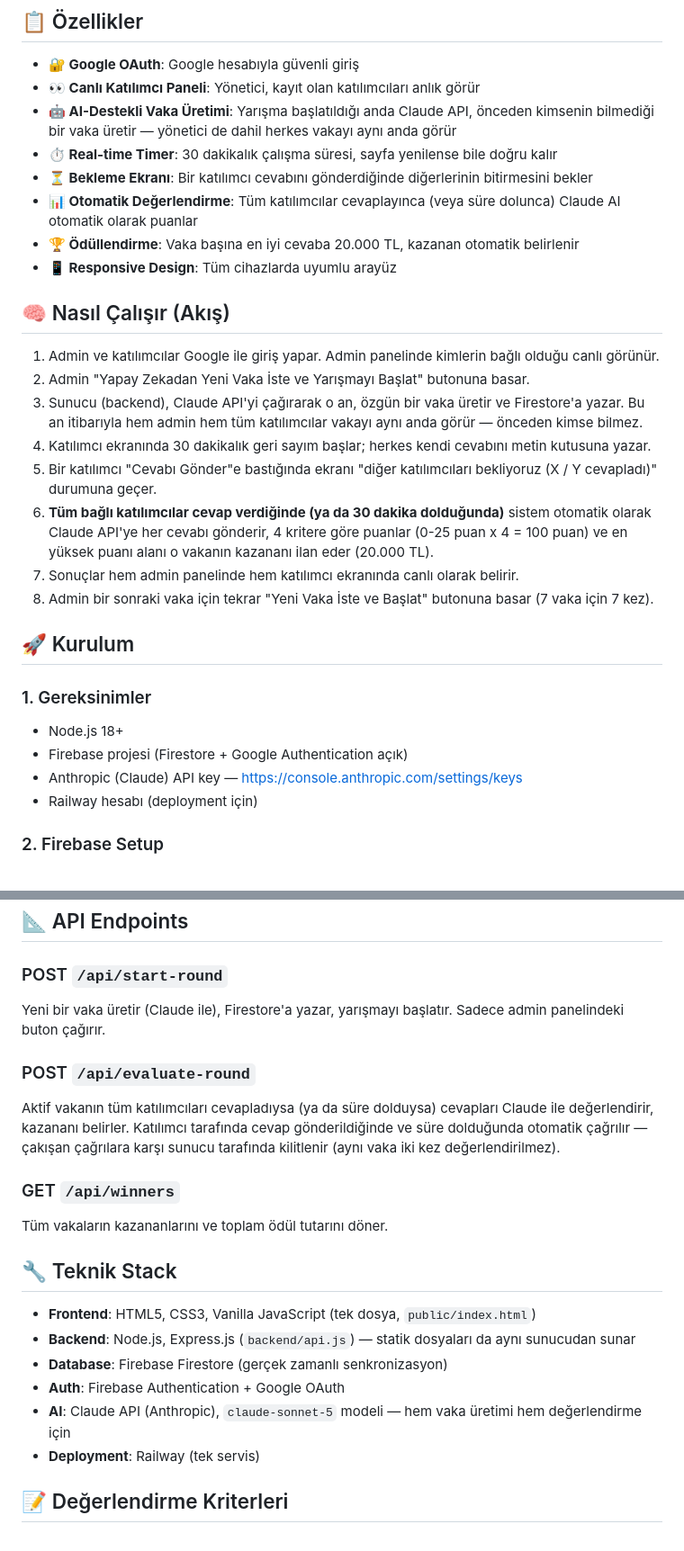
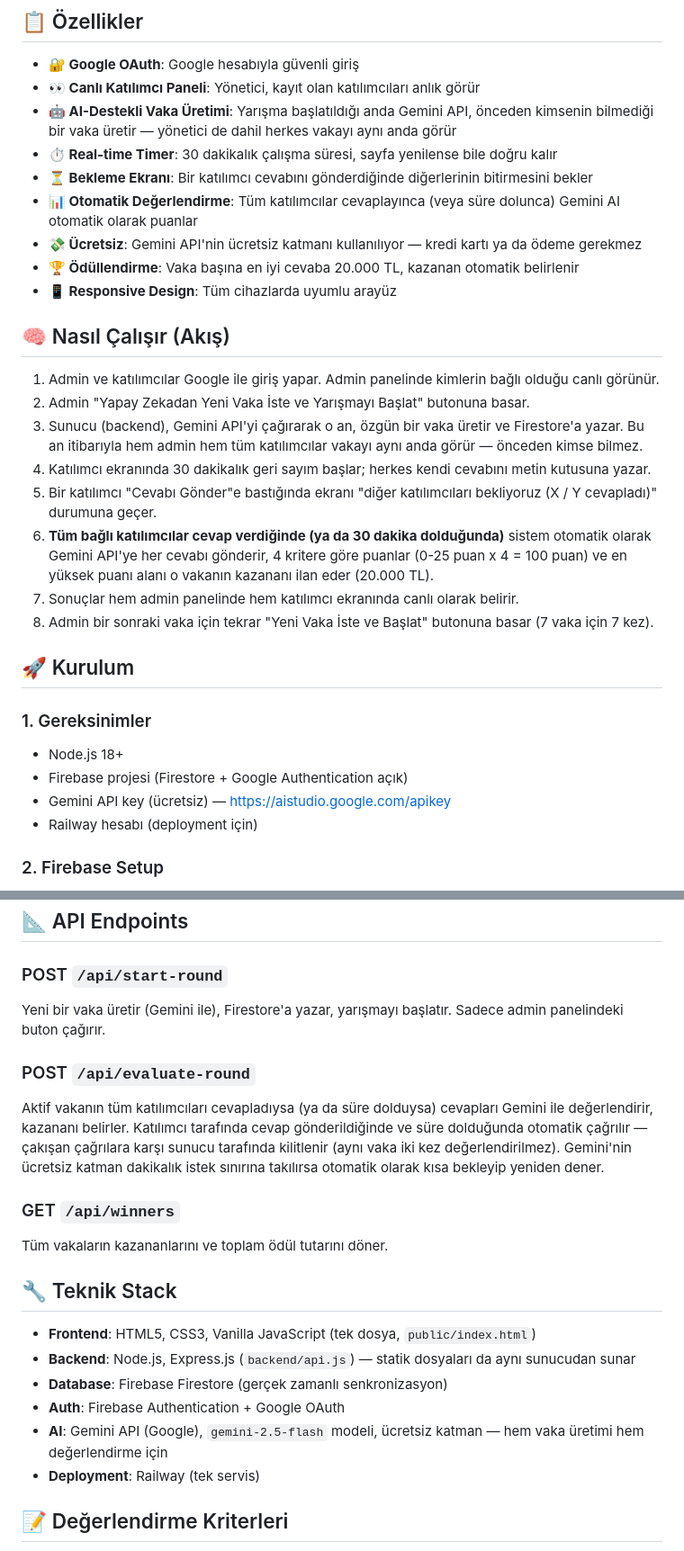
Before and after one commit to erginylmz-eng/nietzsche-yarismasi, a Markdown page: README.md, 2 parts joined by grey strips. Shown at 90% size. GitHub-like rendering.

```diff
--- a/README.md
+++ b/README.md
@@ -6,10 +6,11 @@ Friedrich Nietzsche'nin perspektifinden kurumsal vakaları analiz etmek için ta
 
 - **🔐 Google OAuth**: Google hesabıyla güvenli giriş
 - **👀 Canlı Katılımcı Paneli**: Yönetici, kayıt olan katılımcıları anlık görür
-- **🤖 AI-Destekli Vaka Üretimi**: Yarışma başlatıldığı anda Claude API, önceden kimsenin bilmediği bir vaka üretir — yönetici de dahil herkes vakayı aynı anda görür
+- **🤖 AI-Destekli Vaka Üretimi**: Yarışma başlatıldığı anda Gemini API, önceden kimsenin bilmediği bir vaka üretir — yönetici de dahil herkes vakayı aynı anda görür
 - **⏱️ Real-time Timer**: 30 dakikalık çalışma süresi, sayfa yenilense bile doğru kalır
 - **⏳ Bekleme Ekranı**: Bir katılımcı cevabını gönderdiğinde diğerlerinin bitirmesini bekler
-- **📊 Otomatik Değerlendirme**: Tüm katılımcılar cevaplayınca (veya süre dolunca) Claude AI otomatik olarak puanlar
+- **📊 Otomatik Değerlendirme**: Tüm katılımcılar cevaplayınca (veya süre dolunca) Gemini AI otomatik olarak puanlar
+- **💸 Ücretsiz**: Gemini API'nin ücretsiz katmanı kullanılıyor — kredi kartı ya da ödeme gerekmez
 - **🏆 Ödüllendirme**: Vaka başına en iyi cevaba 20.000 TL, kazanan otomatik belirlenir
 - **📱 Responsive Design**: Tüm cihazlarda uyumlu arayüz
 
@@ -17,10 +18,10 @@ Friedrich Nietzsche'nin perspektifinden kurumsal vakaları analiz etmek için ta
 
 1. Admin ve katılımcılar Google ile giriş yapar. Admin panelinde kimlerin bağlı olduğu canlı görünür.
 2. Admin "Yapay Zekadan Yeni Vaka İste ve Yarışmayı Başlat" butonuna basar.
-3. Sunucu (backend), Claude API'yi çağırarak o an, özgün bir vaka üretir ve Firestore'a yazar. Bu an itibarıyla hem admin hem tüm katılımcılar vakayı aynı anda görür — önceden kimse bilmez.
+3. Sunucu (backend), Gemini API'yi çağırarak o an, özgün bir vaka üretir ve Firestore'a yazar. Bu an itibarıyla hem admin hem tüm katılımcılar vakayı aynı anda görür — önceden kimse bilmez.
 4. Katılımcı ekranında 30 dakikalık geri sayım başlar; herkes kendi cevabını metin kutusuna yazar.
 5. Bir katılımcı "Cevabı Gönder"e bastığında ekranı "diğer katılımcıları bekliyoruz (X / Y cevapladı)" durumuna geçer.
-6. **Tüm bağlı katılımcılar cevap verdiğinde (ya da 30 dakika dolduğunda)** sistem otomatik olarak Claude API'ye her cevabı gönderir, 4 kritere göre puanlar (0-25 puan x 4 = 100 puan) ve en yüksek puanı alanı o vakanın kazananı ilan eder (20.000 TL).
+6. **Tüm bağlı katılımcılar cevap verdiğinde (ya da 30 dakika dolduğunda)** sistem otomatik olarak Gemini API'ye her cevabı gönderir, 4 kritere göre puanlar (0-25 puan x 4 = 100 puan) ve en yüksek puanı alanı o vakanın kazananı ilan eder (20.000 TL).
 7. Sonuçlar hem admin panelinde hem katılımcı ekranında canlı olarak belirir.
 8. Admin bir sonraki vaka için tekrar "Yeni Vaka İste ve Başlat" butonuna basar (7 vaka için 7 kez).
 
@@ -30,7 +31,7 @@ Friedrich Nietzsche'nin perspektifinden kurumsal vakaları analiz etmek için ta
 
 - Node.js 18+
 - Firebase projesi (Firestore + Google Authentication açık)
-- Anthropic (Claude) API key — https://console.anthropic.com/settings/keys
+- Gemini API key (ücretsiz) — https://aistudio.google.com/apikey
 - Railway hesabı (deployment için)
 
 ### 2. Firebase Setup
@@ -79,10 +82,10 @@ Railway, push sonrası otomatik olarak yeniden deploy eder. Environment variable
 ## 📐 API Endpoints
 
 ### POST `/api/start-round`
-Yeni bir vaka üretir (Claude ile), Firestore'a yazar, yarışmayı başlatır. Sadece admin panelindeki buton çağırır.
+Yeni bir vaka üretir (Gemini ile), Firestore'a yazar, yarışmayı başlatır. Sadece admin panelindeki buton çağırır.
 
 ### POST `/api/evaluate-round`
-Aktif vakanın tüm katılımcıları cevapladıysa (ya da süre dolduysa) cevapları Claude ile değerlendirir, kazananı belirler. Katılımcı tarafında cevap gönderildiğinde ve süre dolduğunda otomatik çağrılır — çakışan çağrılara karşı sunucu tarafında kilitlenir (aynı vaka iki kez değerlendirilmez).
+Aktif vakanın tüm katılımcıları cevapladıysa (ya da süre dolduysa) cevapları Gemini ile değerlendirir, kazananı belirler. Katılımcı tarafında cevap gönderildiğinde ve süre dolduğunda otomatik çağrılır — çakışan çağrılara karşı sunucu tarafında kilitlenir (aynı vaka iki kez değerlendirilmez). Gemini'nin ücretsiz katman dakikalık istek sınırına takılırsa otomatik olarak kısa bekleyip yeniden dener.
 
 ### GET `/api/winners`
 Tüm vakaların kazananlarını ve toplam ödül tutarını döner.
@@ -93,7 +96,7 @@ Tüm vakaların kazananlarını ve toplam ödül tutarını döner.
 - **Backend**: Node.js, Express.js (`backend/api.js`) — statik dosyaları da aynı sunucudan sunar
 - **Database**: Firebase Firestore (gerçek zamanlı senkronizasyon)
 - **Auth**: Firebase Authentication + Google OAuth
-- **AI**: Claude API (Anthropic), `claude-sonnet-5` modeli — hem vaka üretimi hem değerlendirme için
+- **AI**: Gemini API (Google), `gemini-2.5-flash` modeli, ücretsiz katman — hem vaka üretimi hem değerlendirme için
 - **Deployment**: Railway (tek servis)
 
 ## 📝 Değerlendirme Kriterleri
```
Also changed, not shown: other parts of README.md (+6 -3 lines).
